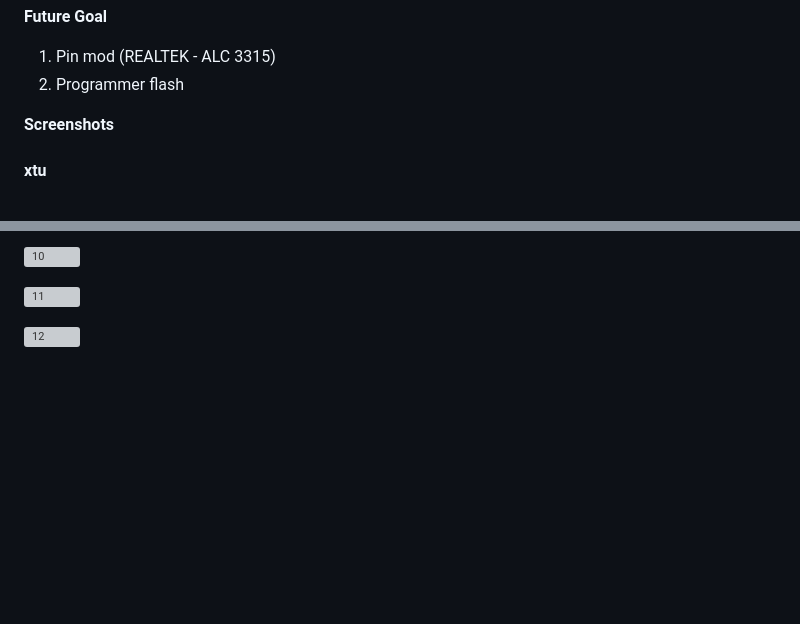
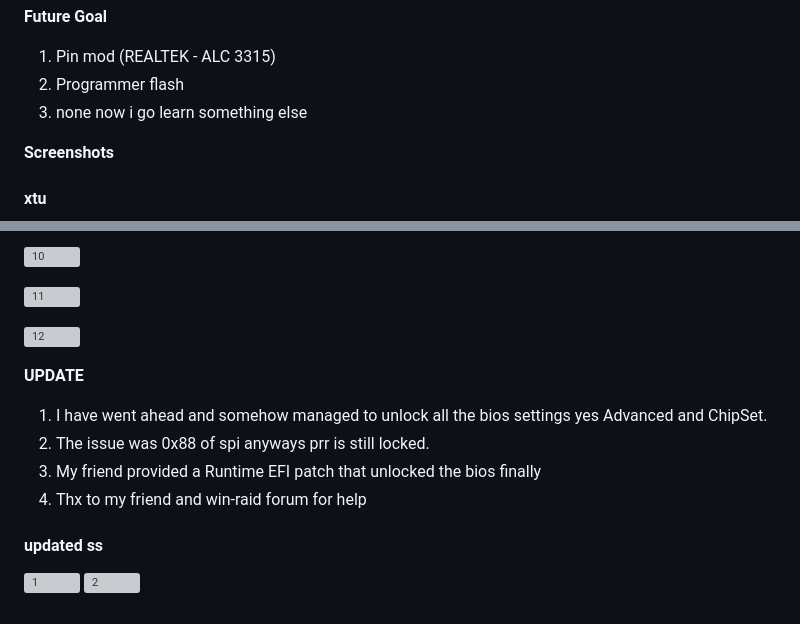
Before and after one commit to Askysoul/Hp_Bios_Unlock, a Markdown page: README.md, 2 parts joined by grey strips. Drawn GitHub-style; blank space fills up the shorter version; grey boxes are pictures that could not be loaded.

Commit message:
Update README with BIOS unlock progress and screenshots
Added a new update section describing the successful unlocking of all BIOS settings, including Advanced and ChipSet menus, with help from a Runtime EFI patch. Acknowledged assistance from a friend and the win-raid forum, and included new screenshots of the unlocked BIOS.

yeye ai log too lazy

```diff
--- a/README.md
+++ b/README.md
@@ -713,6 +713,7 @@ Options: Disabled (0x0, default), Enabled (0x1)
 **Future Goal**
 1. Pin mod (REALTEK - ALC 3315)
 2. Programmer flash
+3. none now i go learn something else
 
 
 **Screenshots**
@@ -746,3 +747,15 @@ Options: Disabled (0x0, default), Enabled (0x1)
  ![11](Screenshot_RU/20251222013434.bmp)
 
  ![12](Screenshot_RU/20251222013518.bmp)
+
+**UPDATE**
+
+ 1. I have went ahead and somehow managed to unlock all the bios settings yes Advanced and ChipSet.
+ 2. The issue was 0x88 of spi anyways prr is still locked.
+ 3. My friend provided a Runtime EFI patch that unlocked the bios finally
+ 4. Thx to my friend and win-raid forum for help
+
+ #### updated ss
+
+ ![1](Screenshot_unlocked/IMG_20251223_114908.jpg)
+ ![2](Screenshot_unlocked/IMG_20251223_115007_1.jpg)
```
